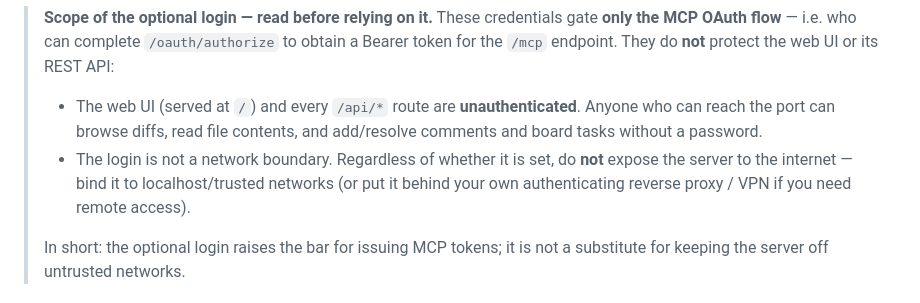
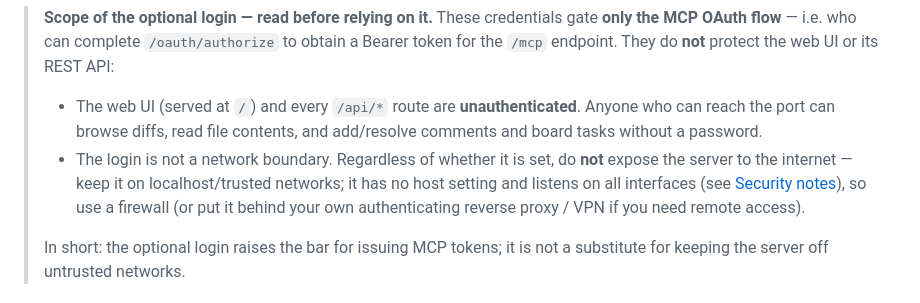
Before and after one commit to mruwnik/differ, a Markdown page: README.md, the part around the change. GitHub-like rendering.

Commit message:
README: login note no longer suggests a bind address the server lacks

```diff
--- a/README.md
+++ b/README.md
@@ -83,7 +83,7 @@ Differ exposes an MCP endpoint at `http://localhost:8576/mcp` for AI agent integ
 > **Scope of the optional login — read before relying on it.** These credentials gate **only the MCP OAuth flow** — i.e. who can complete `/oauth/authorize` to obtain a Bearer token for the `/mcp` endpoint. They do **not** protect the web UI or its REST API:
 >
 > - The web UI (served at `/`) and every `/api/*` route are **unauthenticated**. Anyone who can reach the port can browse diffs, read file contents, and add/resolve comments and board tasks without a password.
-> - The login is not a network boundary. Regardless of whether it is set, do **not** expose the server to the internet — bind it to localhost/trusted networks (or put it behind your own authenticating reverse proxy / VPN if you need remote access).
+> - The login is not a network boundary. Regardless of whether it is set, do **not** expose the server to the internet — keep it on localhost/trusted networks; it has no host setting and listens on all interfaces (see [Security notes](#security-notes)), so use a firewall (or put it behind your own authenticating reverse proxy / VPN if you need remote access).
 >
 > In short: the optional login raises the bar for issuing MCP tokens; it is not a substitute for keeping the server off untrusted networks.
 
```
